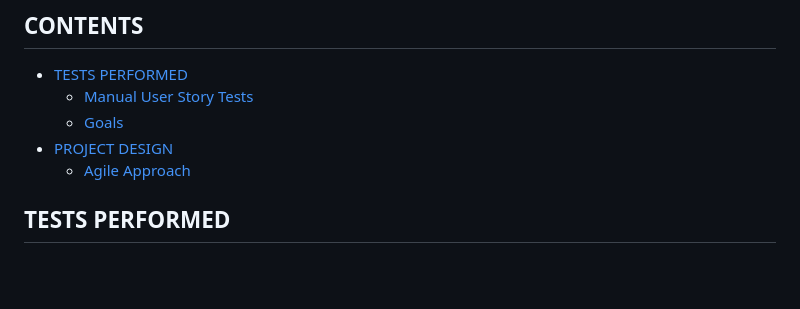
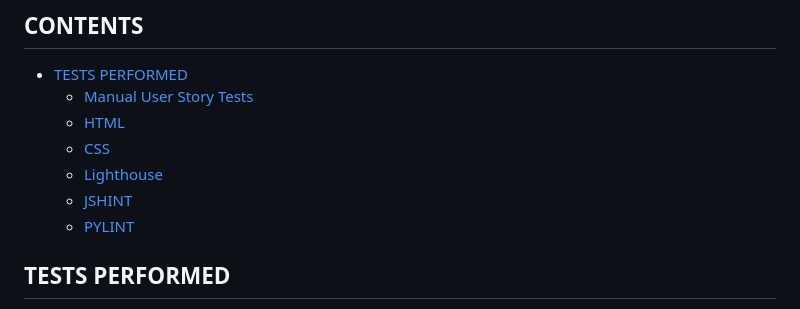
Before and after one commit to rstan-dev/pp4-yoomoov, a Markdown page: TESTING.md, the part around the change printed below. Drawn GitHub-style; blank space fills up the shorter version.

```diff
--- a/TESTING.md
+++ b/TESTING.md
@@ -3,9 +3,12 @@
 ## CONTENTS
 * [TESTS PERFORMED](#tests-performed)
   * [Manual User Story Tests](#manual-user-story-tests)
-  * [Goals](#goals)
-* [PROJECT DESIGN](#project-design)
-  * [Agile Approach](#agile-approach)
+  * [HTML](#html)
+  * [CSS](#css)
+  * [Lighthouse](#lighthouse)
+  * [JSHINT](#jshint)
+  * [PYLINT](#pylint)
+
 
 
 
```
Also changed, not shown: other parts of TESTING.md (+24 -7 lines), README.md (+10 -1 lines), documentation/testing/pylint_results_context_processors.png (renamed from documentation/testing/pylint_results_contect_processors.png), documentation/testing/user_test_manual_1.png (added), documentation/testing/user_test_manual_2.png (added), documentation/testing/user_test_manual_3.png (added), documentation/testing/user_test_manual_4.png (added), documentation/testing/user_test_manual_5.png (added).
